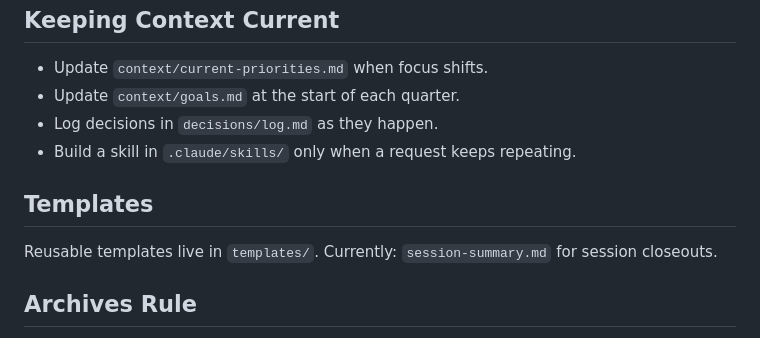
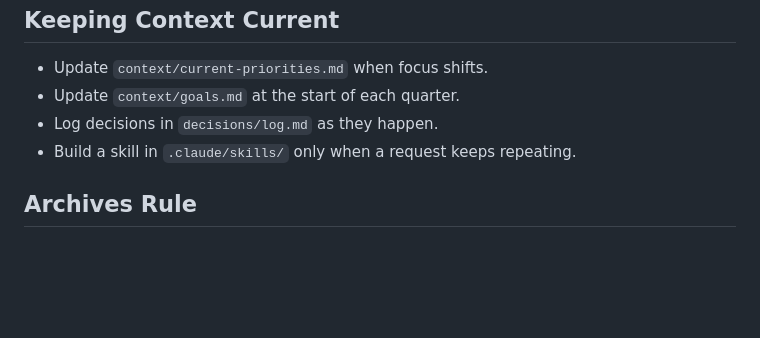
Before and after one commit to DionisisKavvad/DionAisis, a Markdown page: CLAUDE.md, the part around the change. Rendered like a GitHub page; blank space fills up the shorter version.

```diff
--- a/CLAUDE.md
+++ b/CLAUDE.md
@@ -82,8 +82,5 @@ Memory + context files + decision log = the assistant gets smarter over time wit
 - Log decisions in `decisions/log.md` as they happen.
 - Build a skill in `.claude/skills/` only when a request keeps repeating.
 
-## Templates
-Reusable templates live in `templates/`. Currently: `session-summary.md` for session closeouts.
-
 ## Archives Rule
 Never delete old material. When something is complete or outdated, move it into `archives/` with a date prefix. History is cheap, regret is expensive.
```
Also changed, not shown: modular-architecture.md (+0 -7 lines), archives/2026-05-01-session-summary-template.md (renamed from templates/session-summary.md).
